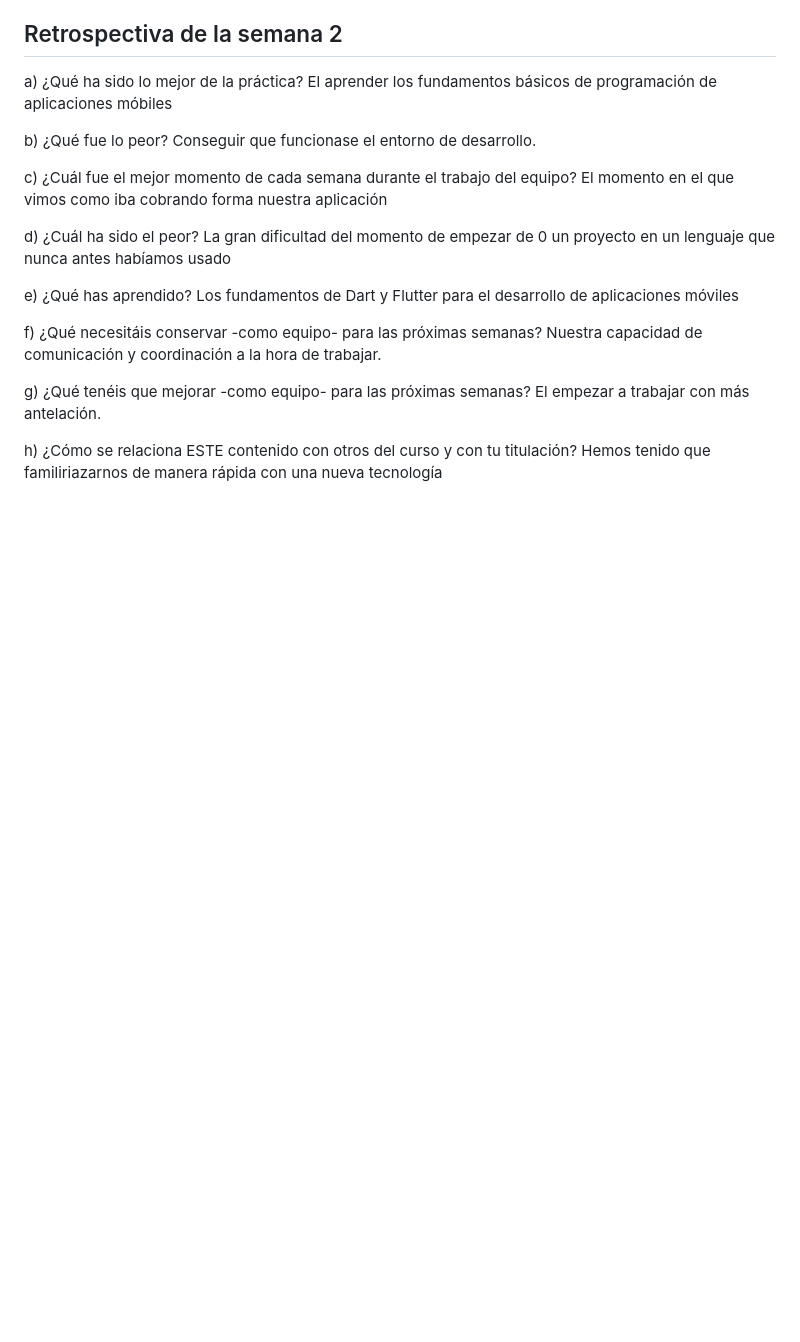
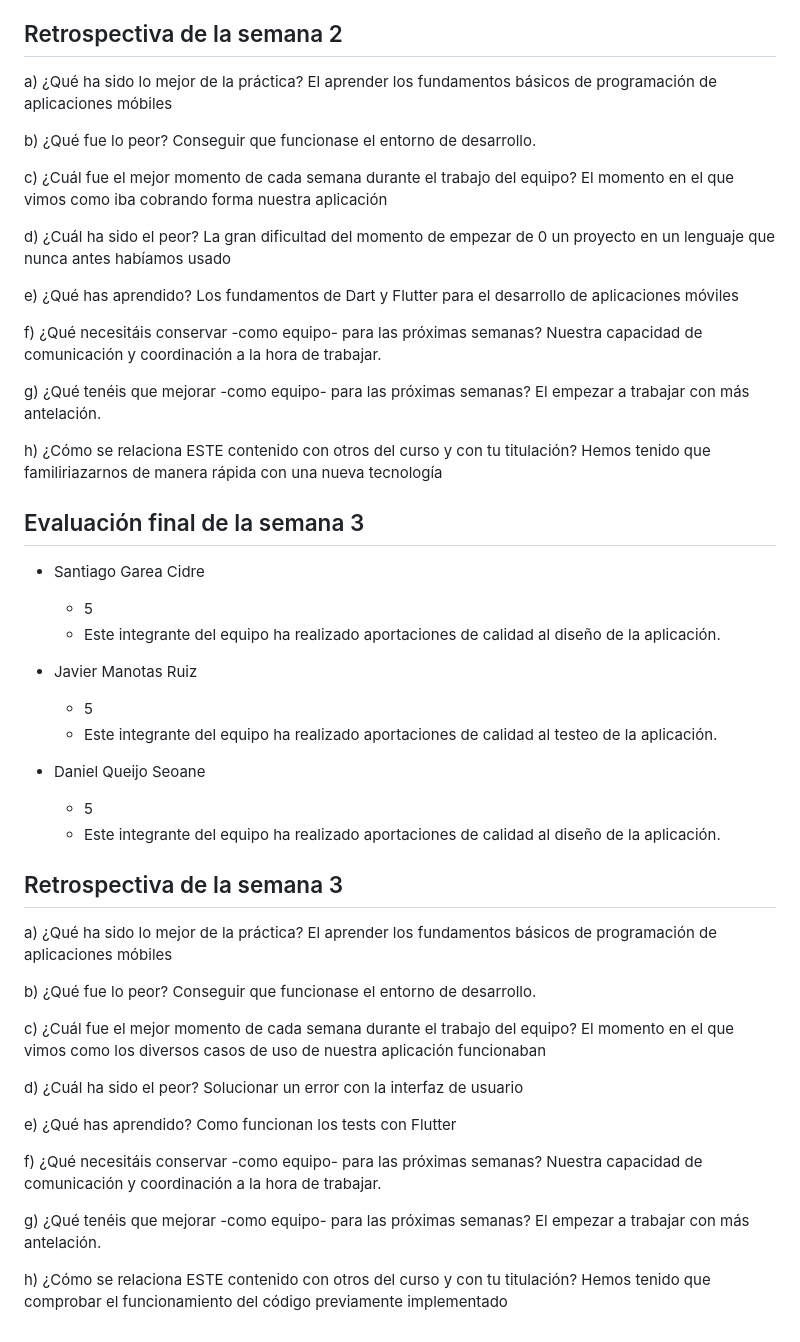
Before and after one commit to daniqss/terceiro, a Markdown page: doc/informe-del-analista.md, the part around the change. Rendered like a GitHub page; blank space fills up the shorter version.

```diff
--- a/doc/informe-del-analista.md
+++ b/doc/informe-del-analista.md
@@ -125,3 +125,48 @@
   h) ¿Cómo se relaciona ESTE contenido con otros del curso y con tu
      titulación?
   Hemos tenido que familiriazarnos de manera rápida con una nueva tecnología
+
+
+## Evaluación final de la semana 3
+
+   - Santiago Garea Cidre
+
+     - 5
+     - Este integrante del equipo ha realizado aportaciones de calidad al diseño de la aplicación.
+
+   - Javier Manotas Ruiz
+     - 5
+     - Este integrante del equipo ha realizado aportaciones de calidad al testeo de la aplicación.
+
+   - Daniel Queijo Seoane
+     - 5
+     - Este integrante del equipo ha realizado aportaciones de calidad al diseño de la aplicación.
+
+
+## Retrospectiva de la semana 3
+
+  a) ¿Qué ha sido lo mejor de la práctica?
+  El aprender los fundamentos básicos de programación de aplicaciones móbiles
+
+  b) ¿Qué fue lo peor?
+  Conseguir que funcionase el entorno de desarrollo.
+
+  c) ¿Cuál fue el mejor momento de cada semana durante el trabajo del
+     equipo?
+  El momento en el que vimos como los diversos casos de uso de nuestra aplicación funcionaban
+
+  d) ¿Cuál ha sido el peor?
+  Solucionar un error con la interfaz de usuario
+
+  e) ¿Qué has aprendido?
+  Como funcionan los tests con Flutter
+
+  f) ¿Qué necesitáis conservar -como equipo- para las próximas semanas?
+  Nuestra capacidad de comunicación y coordinación a la hora de trabajar.
+
+  g) ¿Qué tenéis que mejorar -como equipo- para las próximas semanas?
+  El empezar a trabajar con más antelación.
+
+  h) ¿Cómo se relaciona ESTE contenido con otros del curso y con tu
+     titulación?
+  Hemos tenido que comprobar el funcionamiento del código previamente implementado
```
